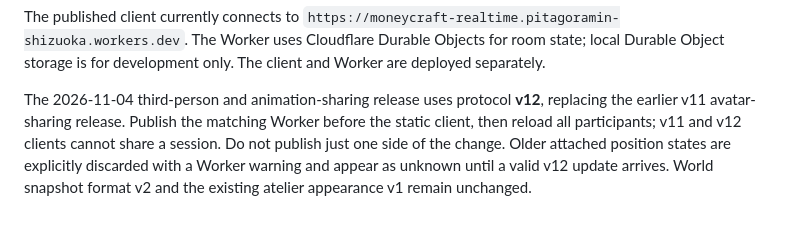
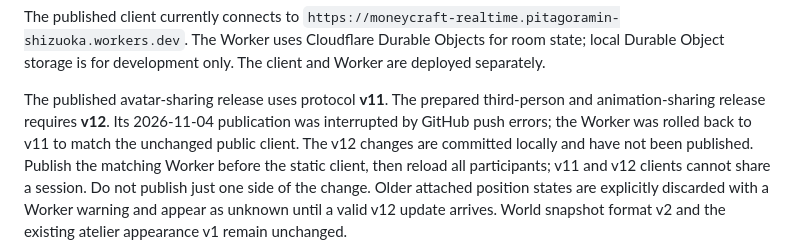
Before and after one commit to RyutaAwashima/moneycraft, a Markdown page: README.md, the part around the change. Drawn GitHub-style; blank space fills up the shorter version.

Commit message:
Record interrupted publication and restored protocol v11 production
Co-authored-by: Copilot <223556219+Copilot@users.noreply.github.com>

```diff
--- a/README.md
+++ b/README.md
@@ -385,8 +385,11 @@ The published client currently connects to
 Cloudflare Durable Objects for room state; local Durable Object storage is for
 development only. The client and Worker are deployed separately.
 
-The 2026-11-04 third-person and animation-sharing release uses protocol **v12**,
-replacing the earlier v11 avatar-sharing release.
+The published avatar-sharing release uses protocol **v11**.
+The prepared third-person and animation-sharing release requires **v12**.
+Its 2026-11-04 publication was interrupted by GitHub push errors; the Worker
+was rolled back to v11 to match the unchanged public client. The v12 changes
+are committed locally and have not been published.
 Publish the matching Worker before the static client, then reload all
 participants; v11 and v12 clients cannot share a session. Do not publish just
 one side of the change. Older attached position states are explicitly discarded
```
Also changed, not shown: PROGRESS.md (+8 -4 lines), WORK_LOG.md (+6 -0 lines).
